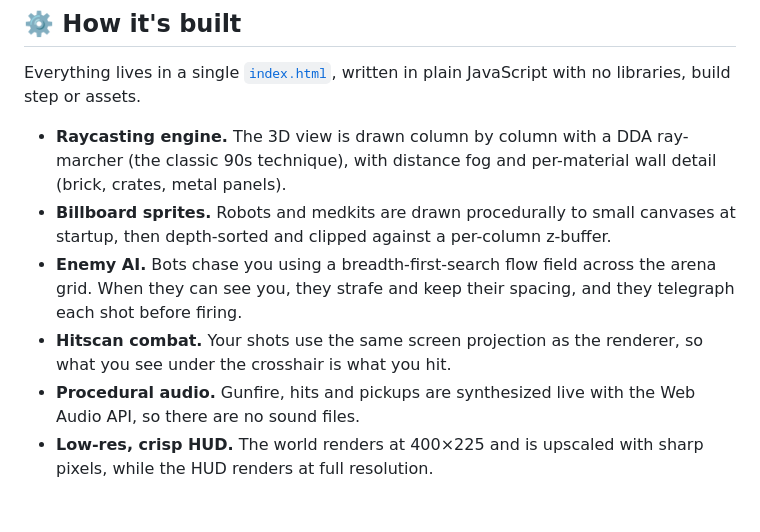
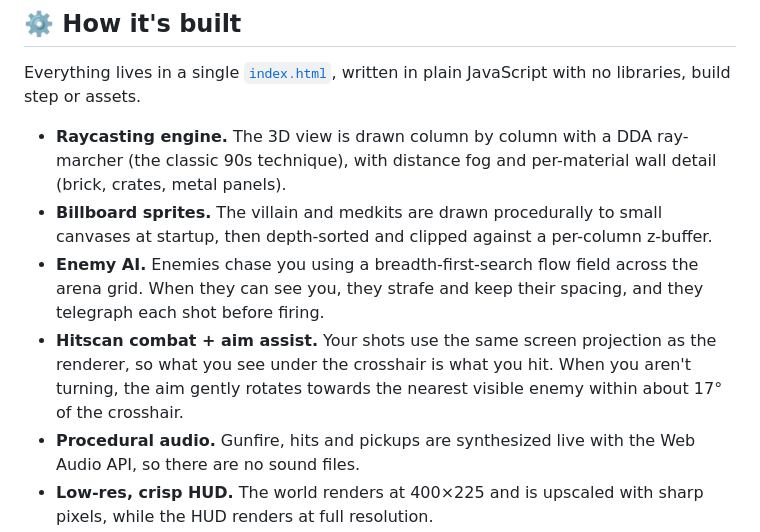
Before and after one commit to IAmSaikatBanerjee/shooter-game, a Markdown page: README.md, the part around one of its changes. Drawn GitHub-style; blank space fills up the shorter version.

```diff
--- a/README.md
+++ b/README.md
@@ -75,9 +77,9 @@ open index.html        # macOS  (Windows: start index.html, Linux: xdg-open inde
 Everything lives in a single [`index.html`](index.html), written in plain JavaScript with no libraries, build step or assets.
 
 - **Raycasting engine.** The 3D view is drawn column by column with a DDA ray-marcher (the classic 90s technique), with distance fog and per-material wall detail (brick, crates, metal panels).
-- **Billboard sprites.** Robots and medkits are drawn procedurally to small canvases at startup, then depth-sorted and clipped against a per-column z-buffer.
-- **Enemy AI.** Bots chase you using a breadth-first-search flow field across the arena grid. When they can see you, they strafe and keep their spacing, and they telegraph each shot before firing.
-- **Hitscan combat.** Your shots use the same screen projection as the renderer, so what you see under the crosshair is what you hit.
+- **Billboard sprites.** The villain and medkits are drawn procedurally to small canvases at startup, then depth-sorted and clipped against a per-column z-buffer.
+- **Enemy AI.** Enemies chase you using a breadth-first-search flow field across the arena grid. When they can see you, they strafe and keep their spacing, and they telegraph each shot before firing.
+- **Hitscan combat + aim assist.** Your shots use the same screen projection as the renderer, so what you see under the crosshair is what you hit. When you aren't turning, the aim gently rotates towards the nearest visible enemy within about 17° of the crosshair.
 - **Procedural audio.** Gunfire, hits and pickups are synthesized live with the Web Audio API, so there are no sound files.
 - **Low-res, crisp HUD.** The world renders at 400×225 and is upscaled with sharp pixels, while the HUD renders at full resolution.
 
```
Also changed, not shown: other parts of README.md (+11 -9 lines), docs/action.png, docs/hurt.png, docs/title.png, docs/wave.png, 1 other file.
